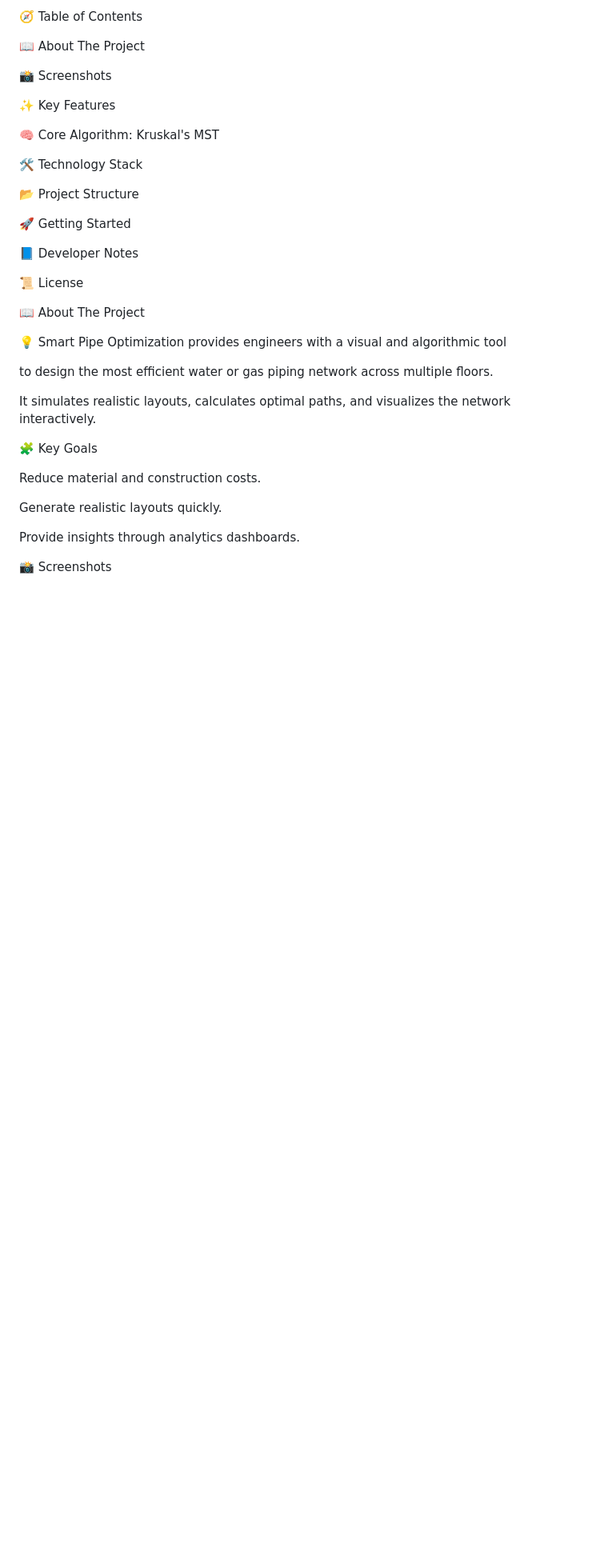
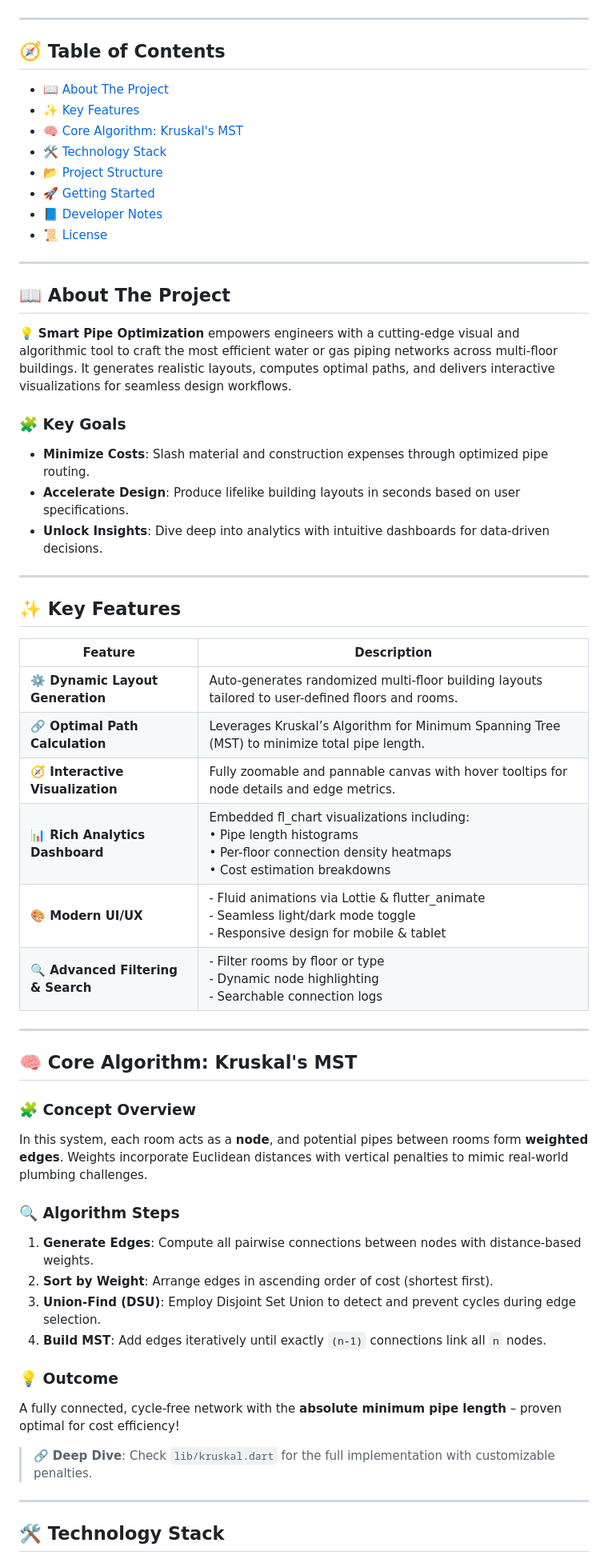
Before and after one commit to 7Na7iD7/pipeopti, a Markdown page: README.md, the part around one of its changes. Shown at 80% size. Drawn GitHub-style; blank space fills up the shorter version.

```diff
--- a/README.md
+++ b/README.md
@@ -22,39 +18,62 @@
 
-🧭 Table of Contents
+</div>
 
-📖 About The Project
+---
 
-📸 Screenshots
+## 🧭 Table of Contents
 
-✨ Key Features
+- [📖 About The Project](#-about-the-project)
+- [✨ Key Features](#-key-features)
+- [🧠 Core Algorithm: Kruskal's MST](#-core-algorithm-kruskals-mst)
+- [🛠️ Technology Stack](#️-technology-stack)
+- [📂 Project Structure](#-project-structure)
+- [🚀 Getting Started](#-getting-started)
+- [📘 Developer Notes](#-developer-notes)
+- [📜 License](#-license)
 
-🧠 Core Algorithm: Kruskal's MST
+---
 
-🛠️ Technology Stack
+## 📖 About The Project
 
-📂 Project Structure
+💡 **Smart Pipe Optimization** empowers engineers with a cutting-edge visual and algorithmic tool to craft the most efficient water or gas piping networks across multi-floor buildings. It generates realistic layouts, computes optimal paths, and delivers interactive visualizations for seamless design workflows.
 
-🚀 Getting Started
+### 🧩 Key Goals
+- **Minimize Costs**: Slash material and construction expenses through optimized pipe routing.
+- **Accelerate Design**: Produce lifelike building layouts in seconds based on user specifications.
+- **Unlock Insights**: Dive deep into analytics with intuitive dashboards for data-driven decisions.
 
-📘 Developer Notes
+---
 
-📜 License
+## ✨ Key Features
 
-📖 About The Project
+| Feature | Description |
+|---------|-------------|
+| **⚙️ Dynamic Layout Generation** | Auto-generates randomized multi-floor building layouts tailored to user-defined floors and rooms. |
+| **🔗 Optimal Path Calculation** | Leverages Kruskal’s Algorithm for Minimum Spanning Tree (MST) to minimize total pipe length. |
+| **🧭 Interactive Visualization** | Fully zoomable and pannable canvas with hover tooltips for node details and edge metrics. |
+| **📊 Rich Analytics Dashboard** | Embedded fl_chart visualizations including:<br>• Pipe length histograms<br>• Per-floor connection density heatmaps<br>• Cost estimation breakdowns |
+| **🎨 Modern UI/UX** | - Fluid animations via Lottie & flutter_animate<br>- Seamless light/dark mode toggle<br>- Responsive design for mobile & tablet |
+| **🔍 Advanced Filtering & Search** | - Filter rooms by floor or type<br>- Dynamic node highlighting<br>- Searchable connection logs |
 
-💡 Smart Pipe Optimization provides engineers with a visual and algorithmic tool
+---
 
-to design the most efficient water or gas piping network across multiple floors.
+## 🧠 Core Algorithm: Kruskal's MST
 
-It simulates realistic layouts, calculates optimal paths, and visualizes the network interactively.
+### 🧩 Concept Overview
+In this system, each room acts as a **node**, and potential pipes between rooms form **weighted edges**. Weights incorporate Euclidean distances with vertical penalties to mimic real-world plumbing challenges.
 
-🧩 Key Goals
+### 🔍 Algorithm Steps
+1. **Generate Edges**: Compute all pairwise connections between nodes with distance-based weights.
+2. **Sort by Weight**: Arrange edges in ascending order of cost (shortest first).
+3. **Union-Find (DSU)**: Employ Disjoint Set Union to detect and prevent cycles during edge selection.
+4. **Build MST**: Add edges iteratively until exactly `(n-1)` connections link all `n` nodes.
 
-Reduce material and construction costs.
+### 💡 Outcome
+A fully connected, cycle-free network with the **absolute minimum pipe length** – proven optimal for cost efficiency!
 
-Generate realistic layouts quickly.
+> 🔗 **Deep Dive**: Check `lib/kruskal.dart` for the full implementation with customizable penalties.
 
-Provide insights through analytics dashboards.
+---
 
-📸 Screenshots
+## 🛠️ Technology Stack
 
```
Also changed, not shown: other parts of README.md (+78 -135 lines).
